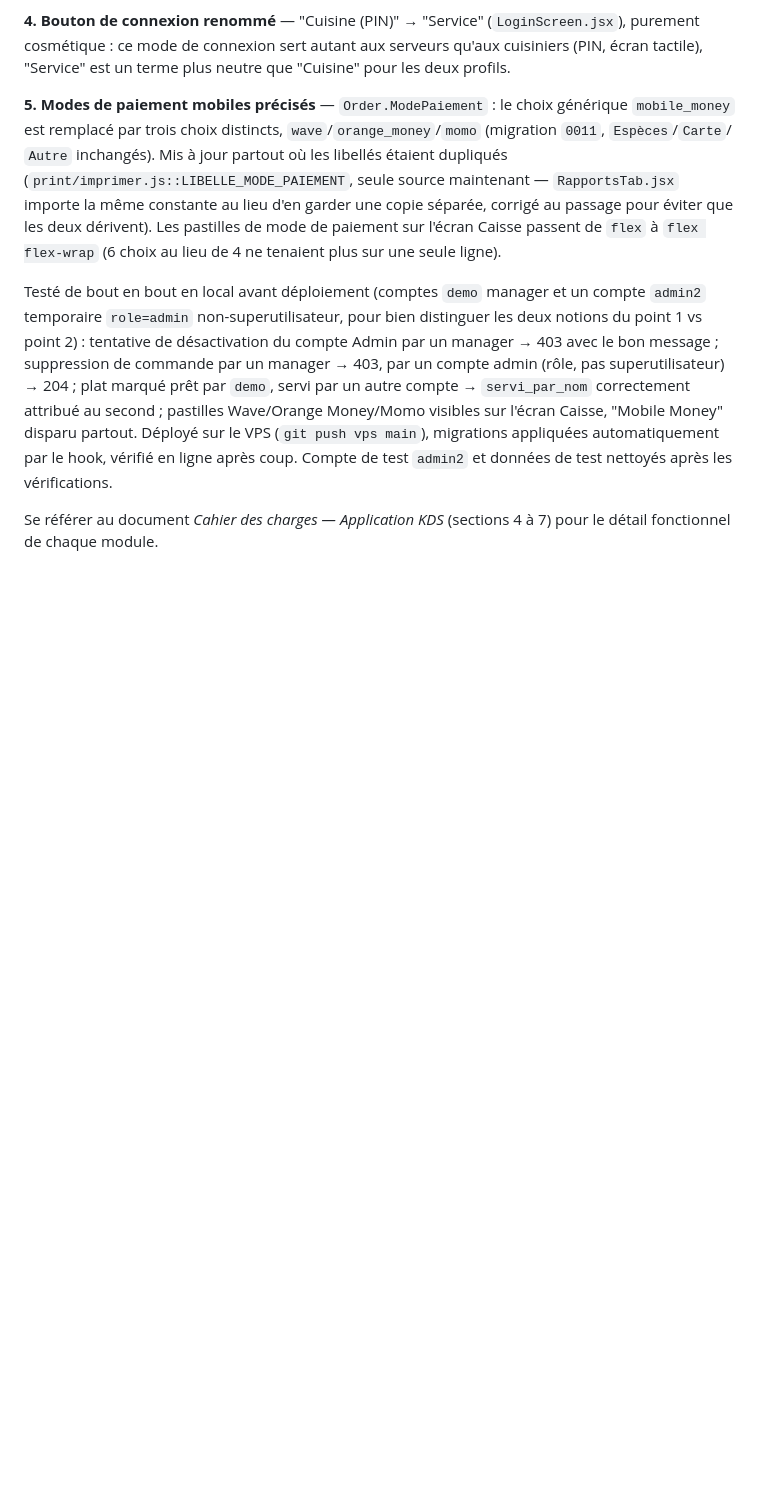
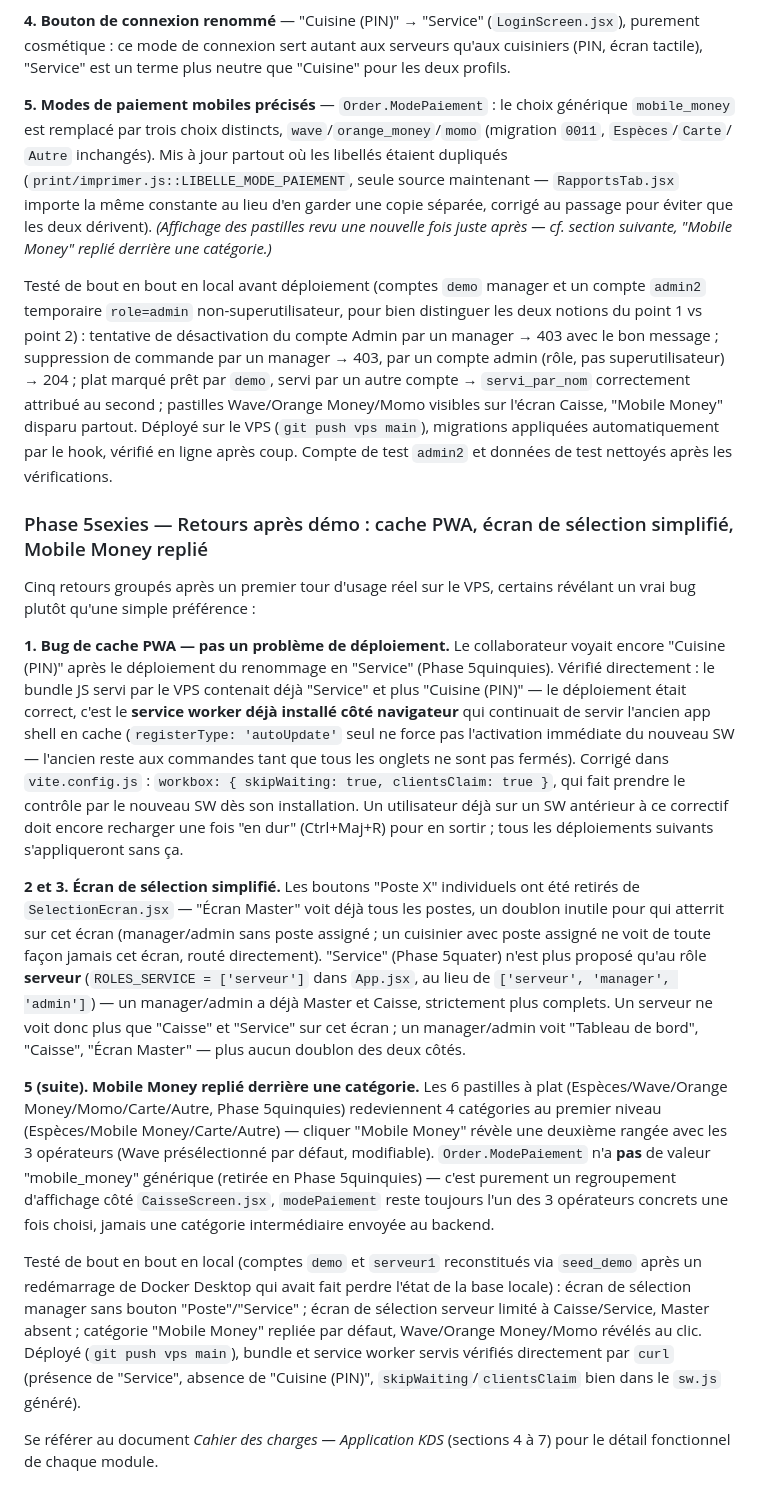
Before and after one commit to MFourierk/kds-app, a Markdown page: README.md, the part around the change. Rendered like a GitHub page; blank space fills up the shorter version.

Commit message:
Documenter phase 5sexies (cache PWA, ecran selection simplifie, Mobile Money replie)

```diff
--- a/README.md
+++ b/README.md
@@ -1814,9 +1814,8 @@ choix générique `mobile_money` est remplacé par trois choix distincts,
 dupliqués (`print/imprimer.js::LIBELLE_MODE_PAIEMENT`, seule source
 maintenant — `RapportsTab.jsx` importe la même constante au lieu d'en
 garder une copie séparée, corrigé au passage pour éviter que les deux
-dérivent). Les pastilles de mode de paiement sur l'écran Caisse passent
-de `flex` à `flex flex-wrap` (6 choix au lieu de 4 ne tenaient plus sur
-une seule ligne).
+dérivent). *(Affichage des pastilles revu une nouvelle fois juste après
+— cf. section suivante, "Mobile Money" replié derrière une catégorie.)*
 
 Testé de bout en bout en local avant déploiement (comptes `demo`
 manager et un compte `admin2` temporaire `role=admin` non-superutilisateur,
@@ -1831,5 +1830,58 @@ l'écran Caisse, "Mobile Money" disparu partout. Déployé sur le VPS
 hook, vérifié en ligne après coup. Compte de test `admin2` et données
 de test nettoyés après les vérifications.
 
+### Phase 5sexies — Retours après démo : cache PWA, écran de sélection simplifié, Mobile Money replié
+
+Cinq retours groupés après un premier tour d'usage réel sur le VPS,
+certains révélant un vrai bug plutôt qu'une simple préférence :
+
+**1. Bug de cache PWA — pas un problème de déploiement.** Le
+collaborateur voyait encore "Cuisine (PIN)" après le déploiement du
+renommage en "Service" (Phase 5quinquies). Vérifié directement : le
+bundle JS servi par le VPS contenait déjà "Service" et plus "Cuisine
+(PIN)" — le déploiement était correct, c'est le **service worker déjà
+installé côté navigateur** qui continuait de servir l'ancien app shell
+en cache (`registerType: 'autoUpdate'` seul ne force pas l'activation
+immédiate du nouveau SW — l'ancien reste aux commandes tant que tous les
+onglets ne sont pas fermés). Corrigé dans `vite.config.js` :
+`workbox: { skipWaiting: true, clientsClaim: true }`, qui fait prendre
+le contrôle par le nouveau SW dès son installation. Un utilisateur déjà
+sur un SW antérieur à ce correctif doit encore recharger une fois "en
+dur" (Ctrl+Maj+R) pour en sortir ; tous les déploiements suivants
+s'appliqueront sans ça.
+
+**2 et 3. Écran de sélection simplifié.** Les boutons "Poste X"
+individuels ont été retirés de `SelectionEcran.jsx` — "Écran Master"
+voit déjà tous les postes, un doublon inutile pour qui atterrit sur cet
+écran (manager/admin sans poste assigné ; un cuisinier avec poste
+assigné ne voit de toute façon jamais cet écran, routé directement).
+"Service" (Phase 5quater) n'est plus proposé qu'au rôle **serveur**
+(`ROLES_SERVICE = ['serveur']` dans `App.jsx`, au lieu de `['serveur',
+'manager', 'admin']`) — un manager/admin a déjà Master et Caisse,
+strictement plus complets. Un serveur ne voit donc plus que "Caisse" et
+"Service" sur cet écran ; un manager/admin voit "Tableau de bord",
+"Caisse", "Écran Master" — plus aucun doublon des deux côtés.
+
+**5 (suite). Mobile Money replié derrière une catégorie.** Les 6
+pastilles à plat (Espèces/Wave/Orange Money/Momo/Carte/Autre,
+Phase 5quinquies) redeviennent 4 catégories au premier niveau
+(Espèces/Mobile Money/Carte/Autre) — cliquer "Mobile Money" révèle une
+deuxième rangée avec les 3 opérateurs (Wave présélectionné par défaut,
+modifiable). `Order.ModePaiement` n'a **pas** de valeur "mobile_money"
+générique (retirée en Phase 5quinquies) — c'est purement un regroupement
+d'affichage côté `CaisseScreen.jsx`, `modePaiement` reste toujours l'un
+des 3 opérateurs concrets une fois choisi, jamais une catégorie
+intermédiaire envoyée au backend.
+
+Testé de bout en bout en local (comptes `demo` et `serveur1`
+reconstitués via `seed_demo` après un redémarrage de Docker Desktop qui
+avait fait perdre l'état de la base locale) : écran de sélection manager
+sans bouton "Poste"/"Service" ; écran de sélection serveur limité à
+Caisse/Service, Master absent ; catégorie "Mobile Money" repliée par
+défaut, Wave/Orange Money/Momo révélés au clic. Déployé (`git push vps
+main`), bundle et service worker servis vérifiés directement par
+`curl` (présence de "Service", absence de "Cuisine (PIN)",
+`skipWaiting`/`clientsClaim` bien dans le `sw.js` généré).
+
 Se référer au document *Cahier des charges — Application KDS* (sections 4 à 7)
 pour le détail fonctionnel de chaque module.
```
